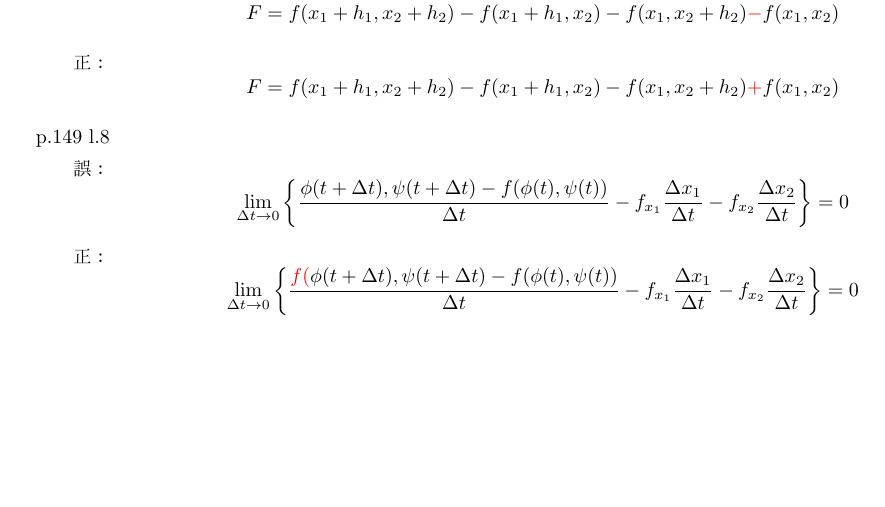
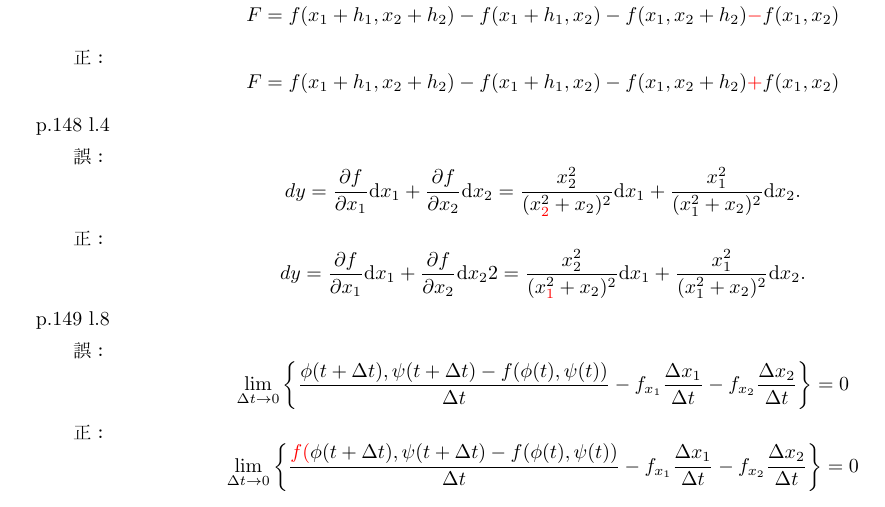
Before and after one commit to Hideki-Iwaki-TUS/CalculusText, a LaTeX document (Correction.tex): part of the page, cut so that both start at the same text. Compiled offline with pdfLaTeX.

Commit message:
modified:   Correction.tex

```diff
--- a/Correction.tex
+++ b/Correction.tex
@@ -1,6 +1,6 @@
 \documentclass[pdflatex,ja=standard,a4paper]{bxjsarticle}
 \usepackage{color}
-
+\newcommand{\dif}{\mathrm{d}}
 %opening
 \title{正誤表}
 \author{}
@@ -42,6 +42,17 @@
 $$F=f(x_1+h_1,x_2+h_2)-f(x_1+h_1,x_2)-f(x_1,x_2+h_2)\textcolor{red}{-}f(x_1,x_2)$$
 \item[正：]
 $$F=f(x_1+h_1,x_2+h_2)-f(x_1+h_1,x_2)-f(x_1,x_2+h_2)\textcolor{red}{+}f(x_1,x_2)$$
+
+\item[p.148 l.4]
+\item[誤：]
+$$dy=\frac{\partial f}{\partial x_1}\dif x_1+\frac{\partial f}{\partial x_2}\dif x_2=
+\frac{x_2^2}{(x_{\textcolor{red}{2}}^2+x_2)^2}\dif x_1+
+\frac{x_1^2}{(x_1^2+x_2)^2}\dif x_2.$$
+\item[正：]
+$$dy=\frac{\partial f}{\partial x_1}\dif x_1+\frac{\partial f}{\partial x_2}\dif x_2
+2=
+\frac{x_2^2}{(x_{\textcolor{red}{1}}^2+x_2)^2}\dif x_1+
+\frac{x_1^2}{(x_1^2+x_2)^2}\dif x_2.$$
 \item[p.149 l.8]
 \item[誤：]
 $$\lim_{\Delta t\to0}
```
